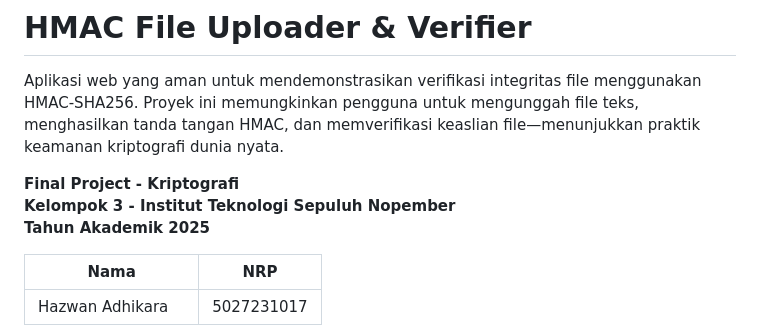
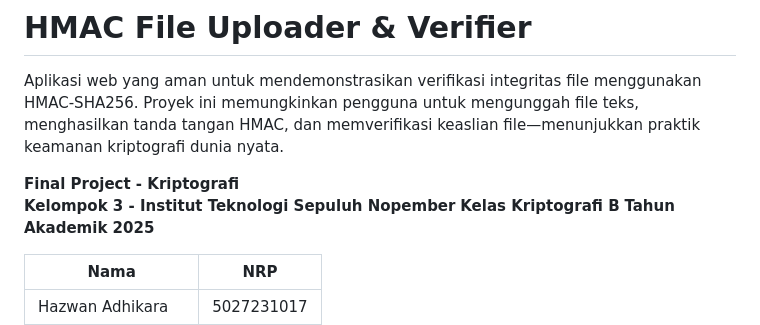
Before and after one commit to Trenttzzz/fp-kripto-kel3, a Markdown page: README.md, the part around the change. Rendered like a GitHub page.

```diff
--- a/README.md
+++ b/README.md
@@ -4,6 +4,7 @@ Aplikasi web yang aman untuk mendemonstrasikan verifikasi integritas file menggu
 
 **Final Project - Kriptografi**
 **Kelompok 3 - Institut Teknologi Sepuluh Nopember**
+**Kelas Kriptografi B**
 **Tahun Akademik 2025**
 
 | Nama                | NRP        |
```
